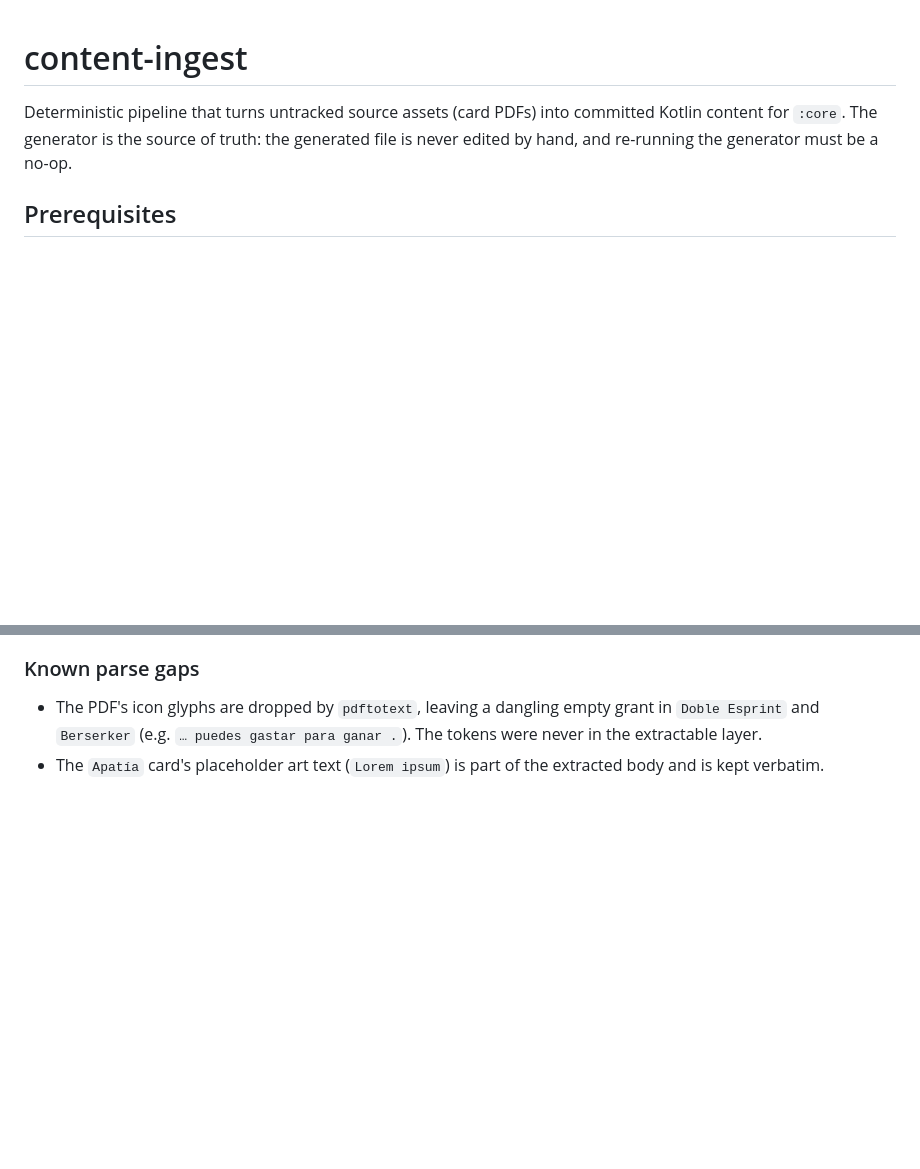
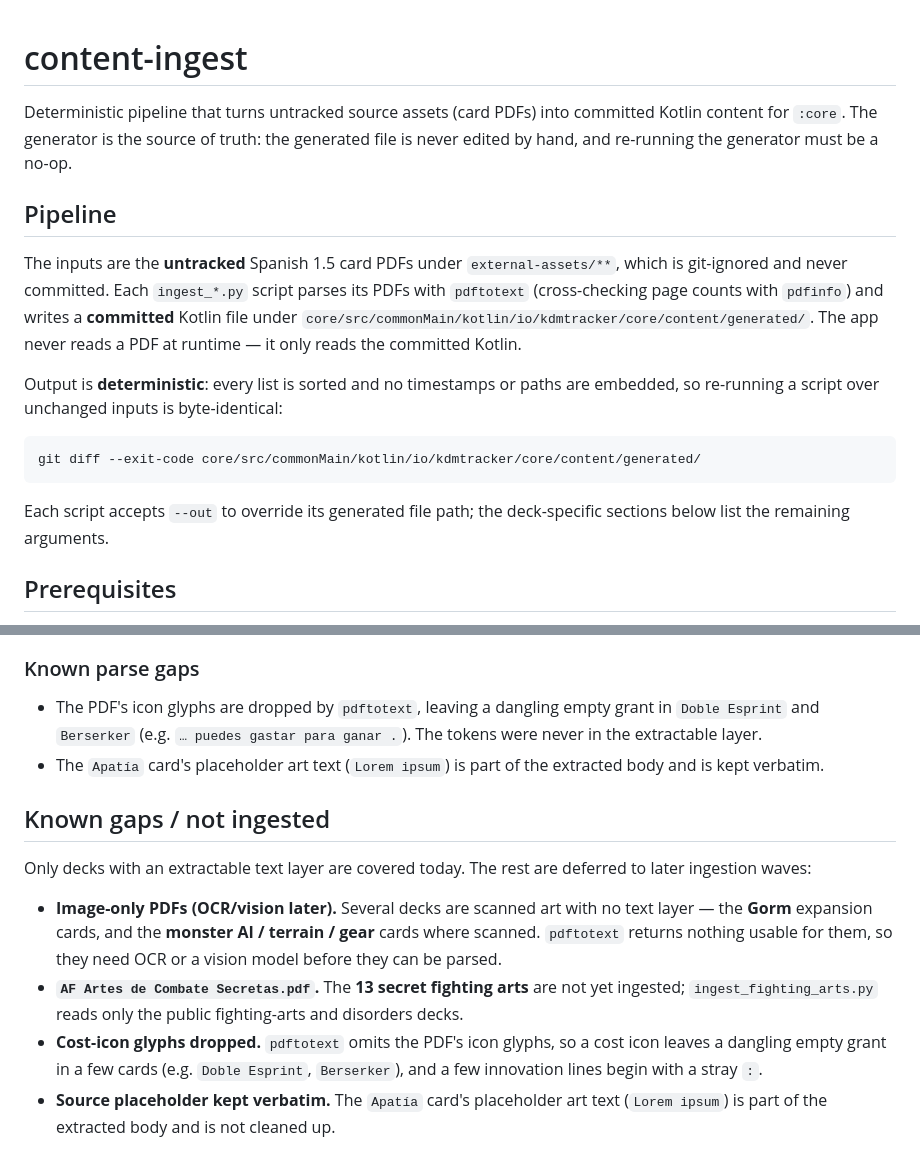
Before and after one commit to Alountk/kdm-tracker, a Markdown page: tools/content-ingest/README.md, 2 parts joined by grey strips. Rendered like a GitHub page; blank space fills up the shorter version.

Commit message:
docs: document the content-ingestion pipeline

````diff
--- a/tools/content-ingest/README.md
+++ b/tools/content-ingest/README.md
@@ -4,6 +4,24 @@ Deterministic pipeline that turns untracked source assets (card PDFs) into
 committed Kotlin content for `:core`. The generator is the source of truth: the
 generated file is never edited by hand, and re-running the generator must be a
 no-op.
+
+## Pipeline
+
+The inputs are the **untracked** Spanish 1.5 card PDFs under `external-assets/**`,
+which is git-ignored and never committed. Each `ingest_*.py` script parses its PDFs with
+`pdftotext` (cross-checking page counts with `pdfinfo`) and writes a **committed** Kotlin
+file under `core/src/commonMain/kotlin/io/kdmtracker/core/content/generated/`. The app
+never reads a PDF at runtime — it only reads the committed Kotlin.
+
+Output is **deterministic**: every list is sorted and no timestamps or paths are embedded,
+so re-running a script over unchanged inputs is byte-identical:
+
+```sh
+git diff --exit-code core/src/commonMain/kotlin/io/kdmtracker/core/content/generated/
+```
+
+Each script accepts `--out` to override its generated file path; the deck-specific
+sections below list the remaining arguments.
 
 ## Prerequisites
 
@@ -148,3 +166,21 @@ appearing twice with different descriptions also aborts.
   were never in the extractable layer.
 - The `Apatía` card's placeholder art text (`Lorem ipsum`) is part of the extracted
   body and is kept verbatim.
+
+## Known gaps / not ingested
+
+Only decks with an extractable text layer are covered today. The rest are deferred to
+later ingestion waves:
+
+- **Image-only PDFs (OCR/vision later).** Several decks are scanned art with no text
+  layer — the **Gorm** expansion cards, and the **monster AI / terrain / gear** cards where
+  scanned. `pdftotext` returns nothing usable for them, so they need OCR or a vision model
+  before they can be parsed.
+- **`AF Artes de Combate Secretas.pdf`.** The **13 secret fighting arts** are not yet
+  ingested; `ingest_fighting_arts.py` reads only the public fighting-arts and disorders
+  decks.
+- **Cost-icon glyphs dropped.** `pdftotext` omits the PDF's icon glyphs, so a cost icon
+  leaves a dangling empty grant in a few cards (e.g. `Doble Esprint`, `Berserker`), and a
+  few innovation lines begin with a stray `:`.
+- **Source placeholder kept verbatim.** The `Apatía` card's placeholder art text
+  (`Lorem ipsum`) is part of the extracted body and is not cleaned up.
````
Also changed, not shown: README.md (+24 -0 lines).
